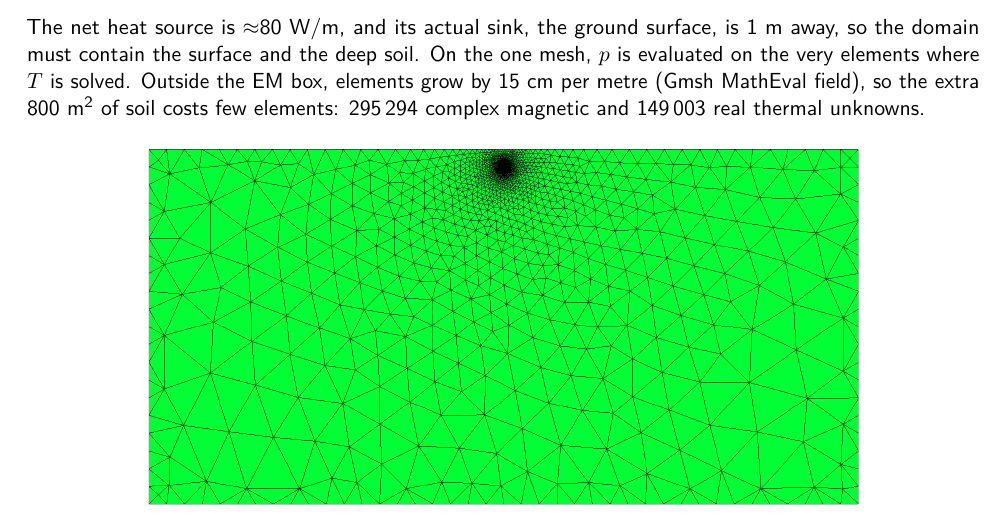
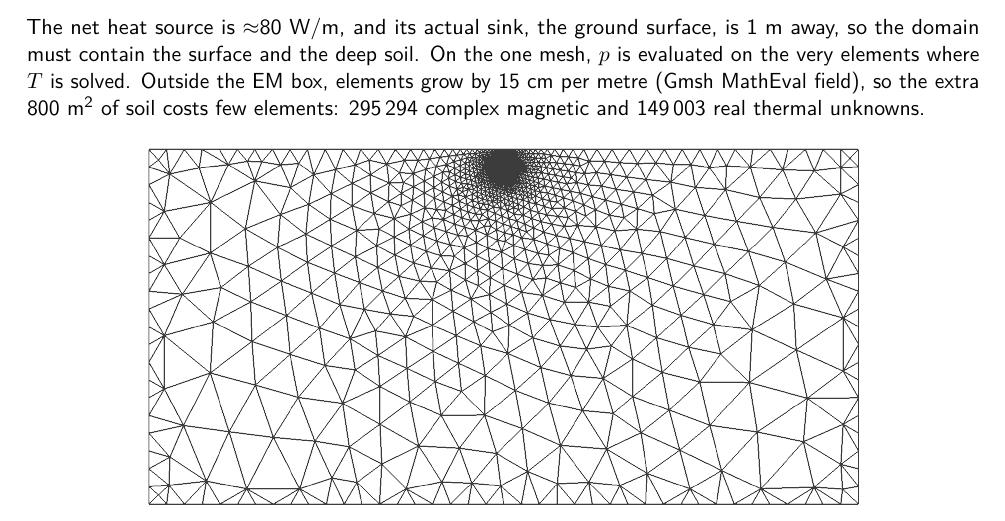
Before and after one commit to TiebertLefebure/FE-Electromagnetic-Fields, a LaTeX document (Reports/sources/section_4.tex): part of page 3 of 10, cut so that both start at the same text. Compiled offline with pdfLaTeX.

Commit message:
Use the edge-line mesh picture in the Section 4 report
Co-Authored-By: Claude Opus 5.5 <noreply@anthropic.com>

```diff
--- a/Reports/sources/section_4.tex
+++ b/Reports/sources/section_4.tex
@@ -52,7 +52,7 @@ elements where \(T\) is solved. Outside the EM box, elements grow by 15 cm per m
 field), so the extra 800 m\textsuperscript2 of soil costs few elements:
 \MDofsnl\ complex magnetic and \TDofsnl\ real thermal unknowns.
 
-\begin{center}\includegraphics[width=0.75\linewidth,trim=280 438 280 438,clip]{mesh_domain.png}\end{center}
+\begin{center}\includegraphics[width=0.75\linewidth,trim=280 438 280 438,clip]{mesh_domain_edges.png}\end{center}
 
 \codeguide{\setupfile{cable.geo}: thermal rectangle, groups 98, 130, 132, mesh Field 2.
 \setupfile{parameters.pro}: \texttt{BurialDepth}, \texttt{hConv}, \texttt{ThermalHalfWidth},
```
Also changed, not shown: Reports/Section_4_Magnetothermal_Analysis.pdf, 1 other file.
